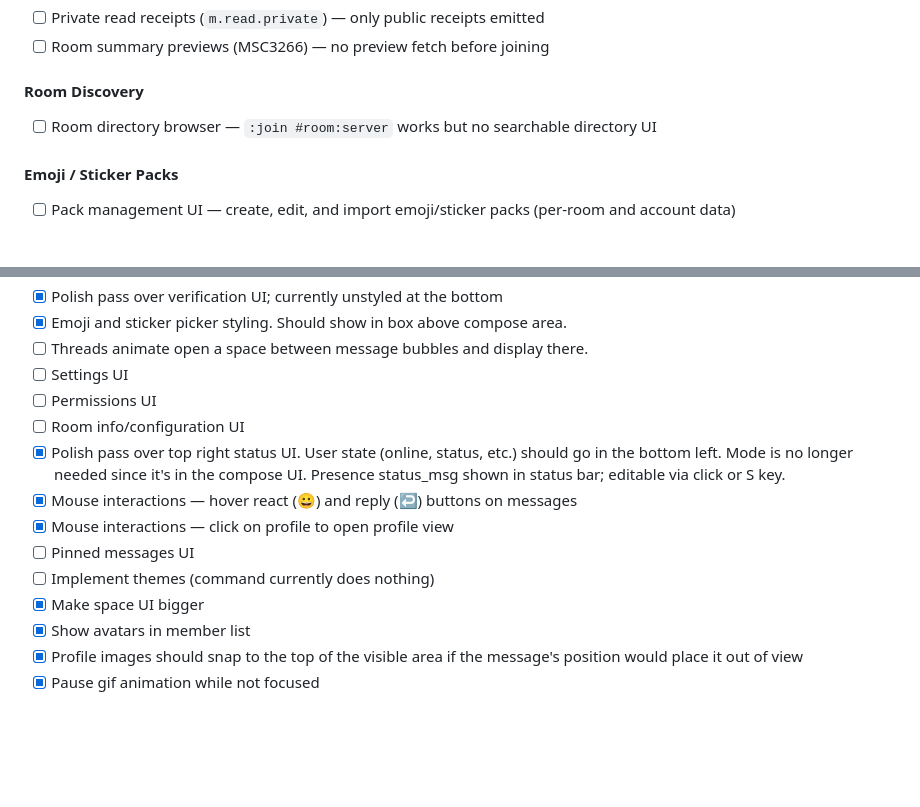
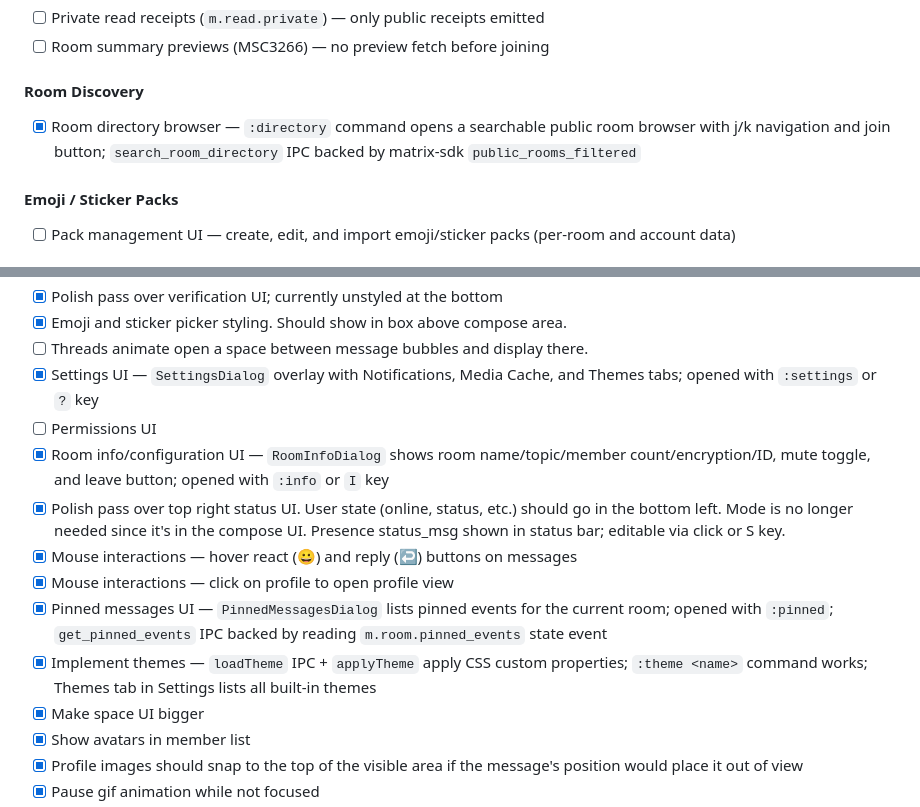
Before and after one commit to conner-s/quark, a Markdown page: DESIGN.md, 2 parts joined by grey strips. GitHub-like rendering; blank space fills up the shorter version.

Commit message:
Update DESIGN.md: cross off Settings, Room Info, Pinned Messages, Room Directory
Co-Authored-By: Claude Sonnet 4.6 <noreply@anthropic.com>

```diff
--- a/DESIGN.md
+++ b/DESIGN.md
@@ -627,7 +627,7 @@ quark/
 - [ ] Room summary previews (MSC3266) — no preview fetch before joining
 
 #### Room Discovery
-- [ ] Room directory browser — `:join #room:server` works but no searchable directory UI
+- [x] Room directory browser — `:directory` command opens a searchable public room browser with j/k navigation and join button; `search_room_directory` IPC backed by matrix-sdk `public_rooms_filtered`
 
 #### Emoji / Sticker Packs
 - [ ] Pack management UI — create, edit, and import emoji/sticker packs (per-room and account data)
@@ -657,14 +657,14 @@ quark/
 - [x] Polish pass over verification UI; currently unstyled at the bottom
 - [x] Emoji and sticker picker styling. Should show in box above compose area.
 - [ ] Threads animate open a space between message bubbles and display there.
-- [ ] Settings UI
+- [x] Settings UI — `SettingsDialog` overlay with Notifications, Media Cache, and Themes tabs; opened with `:settings` or `?` key
 - [ ] Permissions UI
-- [ ] Room info/configuration UI
+- [x] Room info/configuration UI — `RoomInfoDialog` shows room name/topic/member count/encryption/ID, mute toggle, and leave button; opened with `:info` or `I` key
 - [x] Polish pass over top right status UI. User state (online, status, etc.) should go in the bottom left. Mode is no longer needed since it's in the compose UI. Presence status_msg shown in status bar; editable via click or S key.
 - [x] Mouse interactions — hover react (😀) and reply (↩) buttons on messages
 - [x] Mouse interactions — click on profile to open profile view
-- [ ] Pinned messages UI
-- [ ] Implement themes (command currently does nothing)
+- [x] Pinned messages UI — `PinnedMessagesDialog` lists pinned events for the current room; opened with `:pinned`; `get_pinned_events` IPC backed by reading `m.room.pinned_events` state event
+- [x] Implement themes — `loadTheme` IPC + `applyTheme` apply CSS custom properties; `:theme <name>` command works; Themes tab in Settings lists all built-in themes
 - [x] Make space UI bigger
 - [x] Show avatars in member list
 - [x] Profile images should snap to the top of the visible area if the message's position would place it out of view
```
